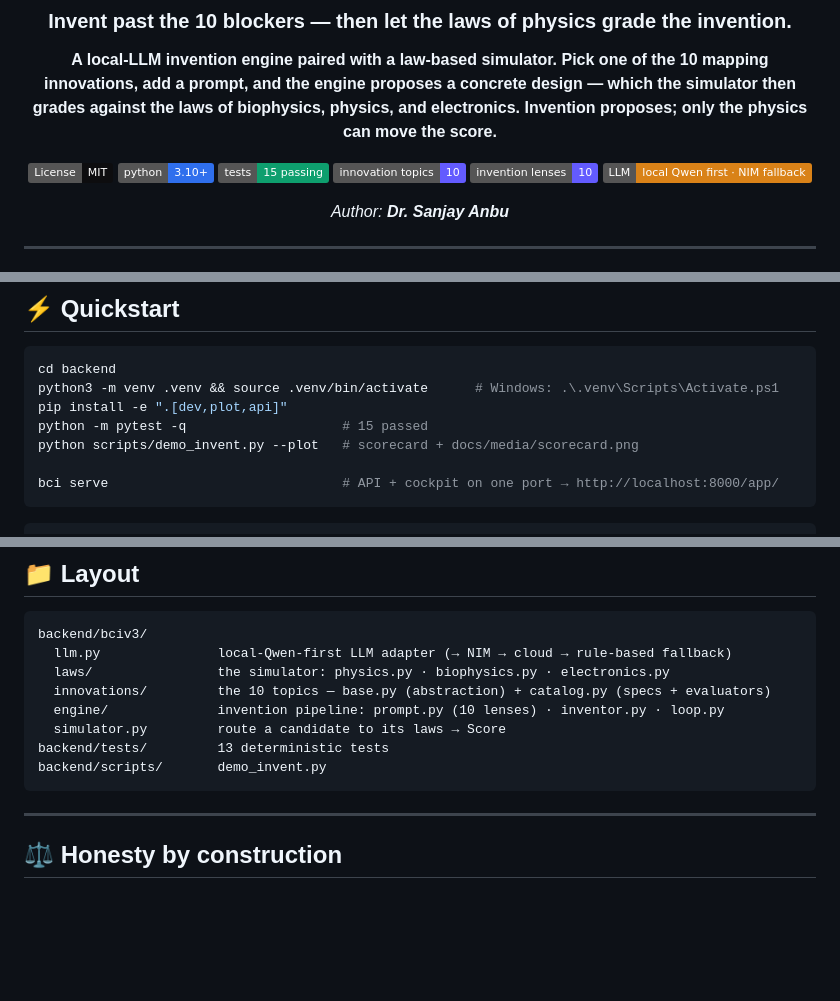
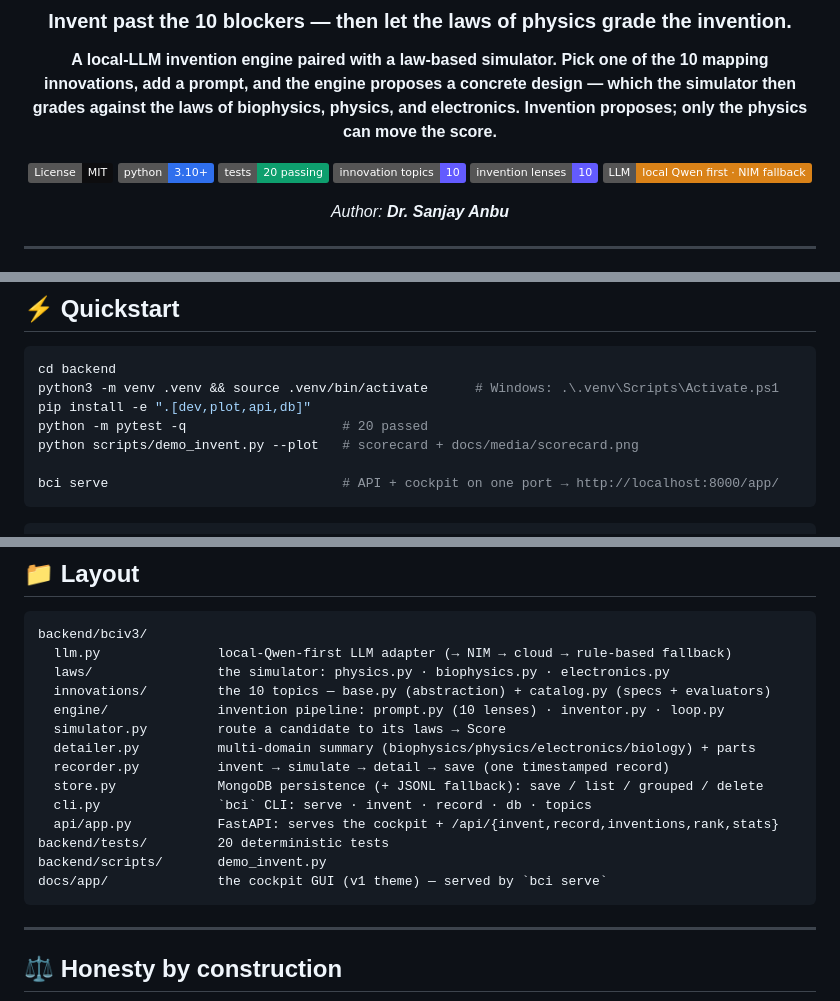
Before and after one commit to sanjaydoc/Brain-Computer-Interface-v3, a Markdown page: README.md, 3 parts joined by grey strips. GitHub-like rendering; badges without logos; blank space fills up the shorter version.

Commit message:
docs: refresh README + RUN.md — test count 20, new modules in layout, db extra in install commands

````diff
--- a/README.md
+++ b/README.md
@@ -11,7 +11,7 @@ physics can move the score.**
 
 [![License: MIT](https://img.shields.io/badge/License-MIT-0d0d0f.svg)](LICENSE)
 [![Python 3.10+](https://img.shields.io/badge/python-3.10+-2f6fed.svg)](https://www.python.org/)
-[![Tests](https://img.shields.io/badge/tests-15%20passing-0e9f6e.svg)](backend/tests)
+[![Tests](https://img.shields.io/badge/tests-20%20passing-0e9f6e.svg)](backend/tests)
 [![Topics](https://img.shields.io/badge/innovation%20topics-10-635bff.svg)](#-the-10-innovation-topics)
 [![Lenses](https://img.shields.io/badge/invention%20lenses-10-635bff.svg)](#-the-invention-engine)
 [![LLM](https://img.shields.io/badge/LLM-local%20Qwen%20first%20·%20NIM%20fallback-d98218.svg)](RUN.md)
@@ -125,8 +125,8 @@ reduction · scaling · future`
 ```bash
 cd backend
 python3 -m venv .venv && source .venv/bin/activate      # Windows: .\.venv\Scripts\Activate.ps1
-pip install -e ".[dev,plot,api]"
-python -m pytest -q                    # 15 passed
+pip install -e ".[dev,plot,api,db]"
+python -m pytest -q                    # 20 passed
 python scripts/demo_invent.py --plot   # scorecard + docs/media/scorecard.png
 
 bci serve                              # API + cockpit on one port → http://localhost:8000/app/
@@ -160,8 +160,14 @@ backend/bciv3/
   innovations/         the 10 topics — base.py (abstraction) + catalog.py (specs + evaluators)
   engine/              invention pipeline: prompt.py (10 lenses) · inventor.py · loop.py
   simulator.py         route a candidate to its laws → Score
-backend/tests/         13 deterministic tests
+  detailer.py          multi-domain summary (biophysics/physics/electronics/biology) + parts
+  recorder.py          invent → simulate → detail → save (one timestamped record)
+  store.py             MongoDB persistence (+ JSONL fallback): save / list / grouped / delete
+  cli.py               `bci` CLI: serve · invent · record · db · topics
+  api/app.py           FastAPI: serves the cockpit + /api/{invent,record,inventions,rank,stats}
+backend/tests/         20 deterministic tests
 backend/scripts/       demo_invent.py
+docs/app/              the cockpit GUI (v1 theme) — served by `bci serve`
 ```
 
 ---
````
Also changed, not shown: other parts of README.md (+1 -1 lines), RUN.md (+5 -5 lines).
